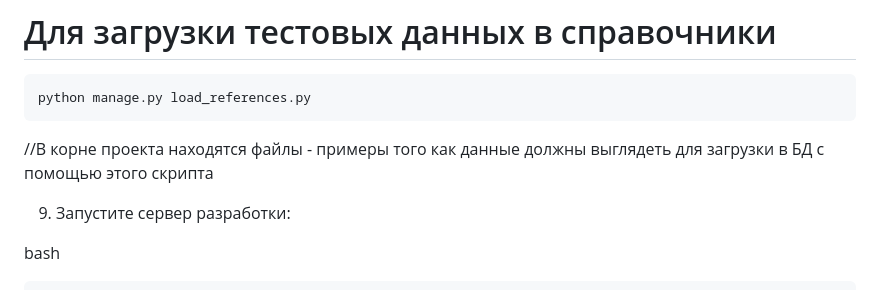
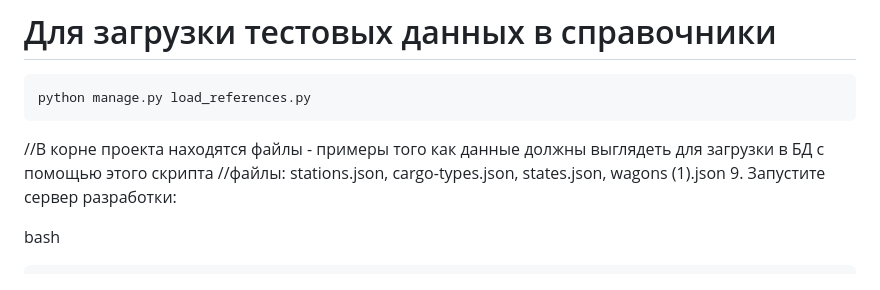
Before and after one commit to BBLD10W0-1010/RailStakes, a Markdown page: README.md, the part around the change. Drawn GitHub-style.

````diff
--- a/README.md
+++ b/README.md
@@ -128,7 +128,7 @@ bash
 python manage.py load_references.py
 ```
 //В корне проекта находятся файлы - примеры того как данные должны выглядеть для загрузки в БД с помощью этого скрипта
-
+//файлы: stations.json, cargo-types.json, states.json, wagons (1).json
 9. Запустите сервер разработки:
 
 bash
````
